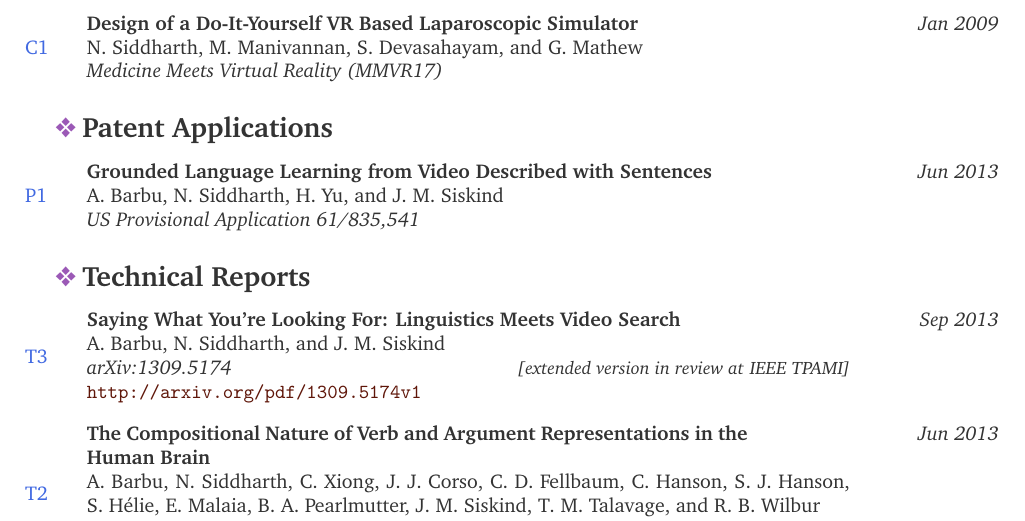
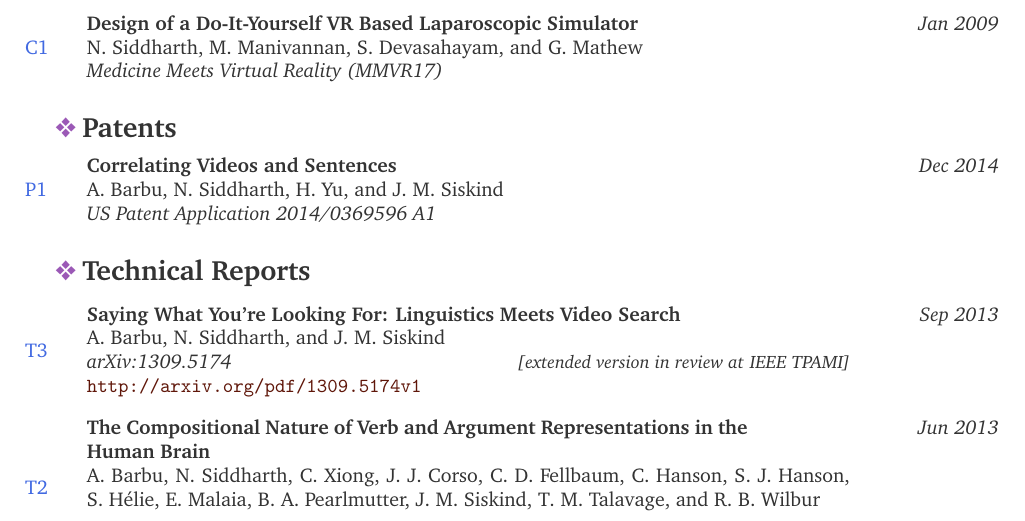
Before and after one commit to iffsid/site, a LaTeX CV (cv/cv.tex): part of page 3 of 4, cut so that both start at the same text. Compiled offline with pdfLaTeX.

Commit message:
publications update

```diff
--- a/cv/cv.tex
+++ b/cv/cv.tex
@@ -312,11 +312,11 @@
 \end{region}
 
 % \clearpage
-\begin{region} {\lbar{purple}Patent Applications}{{P}1}{1}
-  \begin{publication} {Grounded Language Learning from Video Described with Sentences}
-    {Jun 2013}
+\begin{region} {\lbar{purple}Patents}{{P}1}{1}
+  \begin{publication} {Correlating Videos and Sentences}
+    {Dec 2014}                  % Jun 2013 (Provisional)
     {A. Barbu, N. Siddharth, H. Yu, and J. M. Siskind}
-    {US Provisional Application 61/835,541}
+    {US Patent Application 2014/0369596 A1} % 61/835,541 (Provisional)
     {}
   \end{publication}
 \end{region}
```
Also changed, not shown: 2 other files.
